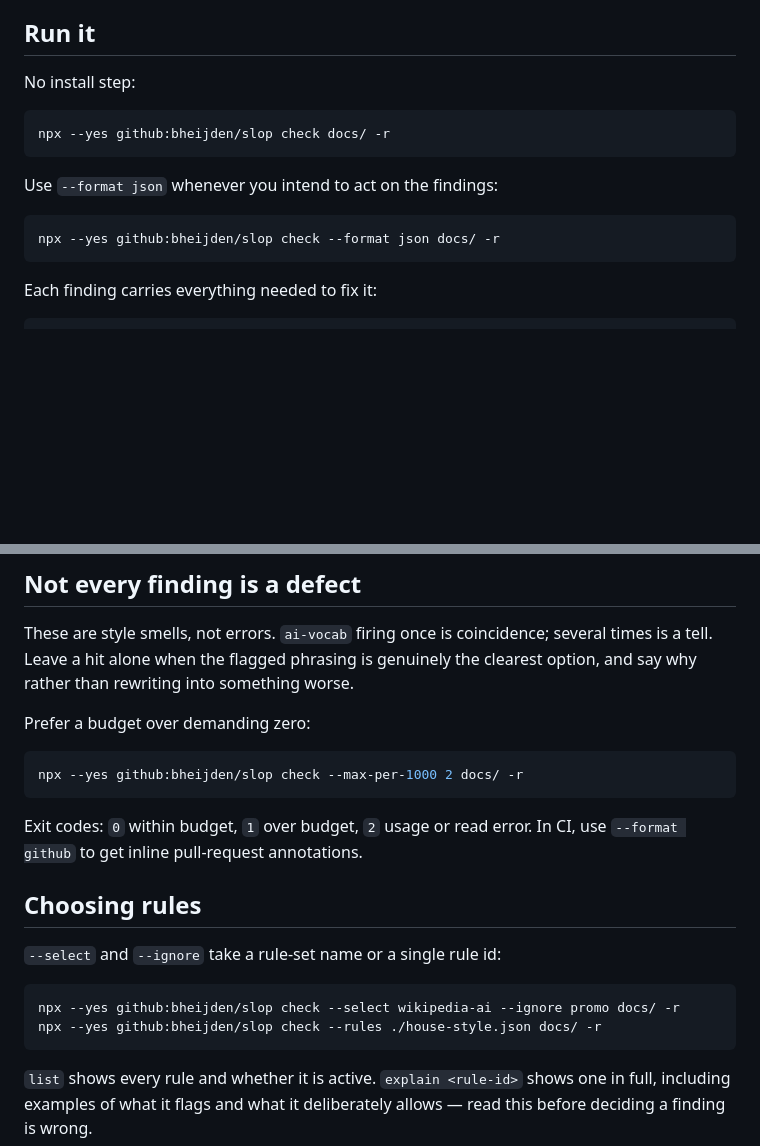
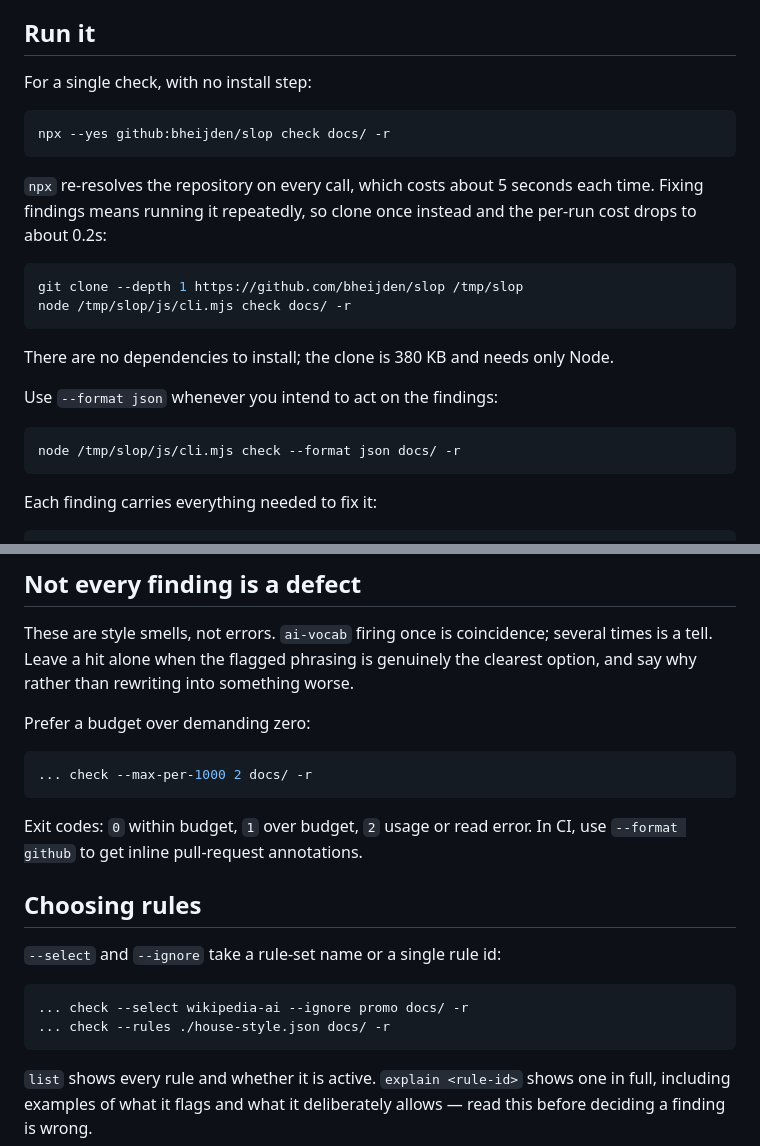
Before and after one commit to bheijden/slop, a Markdown page: skill/SKILL.md, 2 parts joined by grey strips. GitHub-like rendering; blank space fills up the shorter version.

````diff
--- a/skill/SKILL.md
+++ b/skill/SKILL.md
@@ -11,16 +11,27 @@ project can add its own.
 
 ## Run it
 
-No install step:
+For a single check, with no install step:
 
 ```bash
 npx --yes github:bheijden/slop check docs/ -r
 ```
 
+`npx` re-resolves the repository on every call, which costs about 5 seconds each
+time. Fixing findings means running it repeatedly, so clone once instead and the
+per-run cost drops to about 0.2s:
+
+```bash
+git clone --depth 1 https://github.com/bheijden/slop /tmp/slop
+node /tmp/slop/js/cli.mjs check docs/ -r
+```
+
+There are no dependencies to install; the clone is 380 KB and needs only Node.
+
 Use `--format json` whenever you intend to act on the findings:
 
 ```bash
-npx --yes github:bheijden/slop check --format json docs/ -r
+node /tmp/slop/js/cli.mjs check --format json docs/ -r
 ```
 
 Each finding carries everything needed to fix it:
@@ -57,7 +68,7 @@ worse.
 Prefer a budget over demanding zero:
 
 ```bash
-npx --yes github:bheijden/slop check --max-per-1000 2 docs/ -r
+... check --max-per-1000 2 docs/ -r
 ```
 
 Exit codes: `0` within budget, `1` over budget, `2` usage or read error. In CI,
@@ -68,8 +79,8 @@ use `--format github` to get inline pull-request annotations.
 `--select` and `--ignore` take a rule-set name or a single rule id:
 
 ```bash
-npx --yes github:bheijden/slop check --select wikipedia-ai --ignore promo docs/ -r
-npx --yes github:bheijden/slop check --rules ./house-style.json docs/ -r
+... check --select wikipedia-ai --ignore promo docs/ -r
+... check --rules ./house-style.json docs/ -r
 ```
 
 `list` shows every rule and whether it is active. `explain <rule-id>` shows one
````
Also changed, not shown: README.md (+6 -3 lines), skill/reference/authoring.md (+2 -2 lines).
